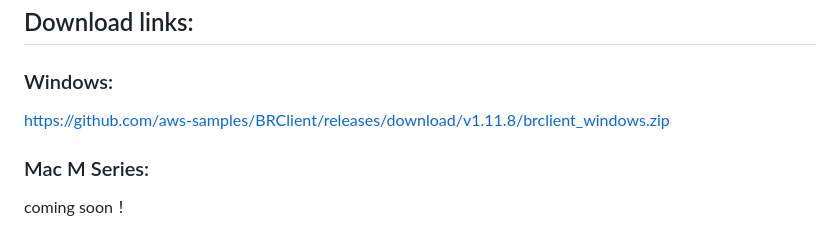
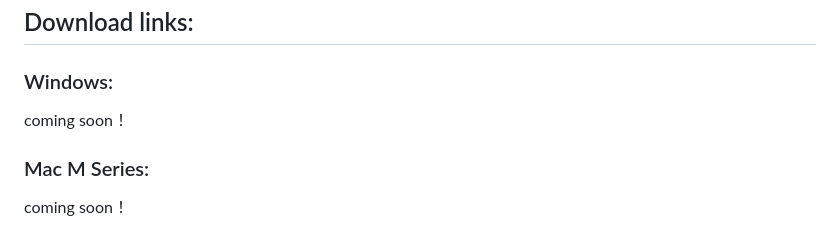
Before and after one commit to aws-samples/sample-client-for-amazon-bedrock, a Markdown page: README.md, the part around the change. GitHub-like rendering.

Commit message:
remove release link

```diff
--- a/README.md
+++ b/README.md
@@ -33,7 +33,7 @@ The Mac App files were signed by a community contributor for your convenience. T
 ## Download links:
 
 ### Windows:
-https://github.com/aws-samples/BRClient/releases/download/v1.11.8/brclient_windows.zip
+coming soon！
 
 ### Mac M Series:
 coming soon！
```
